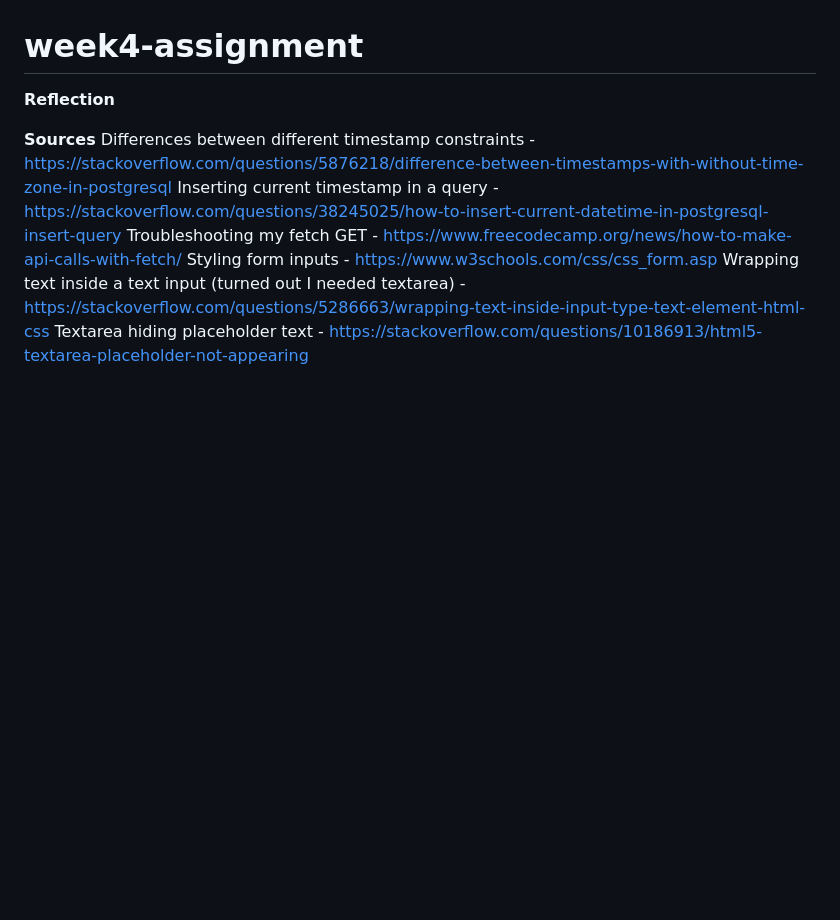
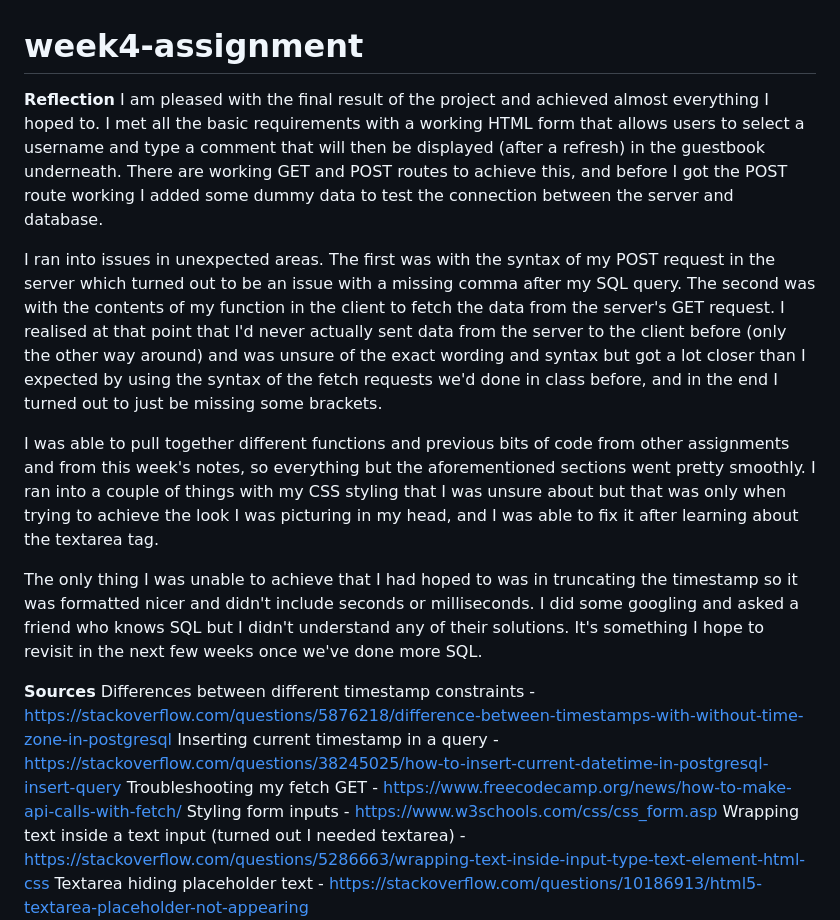
Before and after one commit to Connoroni/week4-assignment, a Markdown page: README.md, the part around the change printed below. GitHub-like rendering; blank space fills up the shorter version.

```diff
--- a/README.md
+++ b/README.md
@@ -1,6 +1,13 @@
 # week4-assignment
 
 **Reflection**
+I am pleased with the final result of the project and achieved almost everything I hoped to. I met all the basic requirements with a working HTML form that allows users to select a username and type a comment that will then be displayed (after a refresh) in the guestbook underneath. There are working GET and POST routes to achieve this, and before I got the POST route working I added some dummy data to test the connection between the server and database.
+
+I ran into issues in unexpected areas. The first was with the syntax of my POST request in the server which turned out to be an issue with a missing comma after my SQL query. The second was with the contents of my function in the client to fetch the data from the server's GET request. I realised at that point that I'd never actually sent data from the server to the client before (only the other way around) and was unsure of the exact wording and syntax but got a lot closer than I expected by using the syntax of the fetch requests we'd done in class before, and in the end I turned out to just be missing some brackets.
+
+I was able to pull together different functions and previous bits of code from other assignments and from this week's notes, so everything but the aforementioned sections went pretty smoothly. I ran into a couple of things with my CSS styling that I was unsure about but that was only when trying to achieve the look I was picturing in my head, and I was able to fix it after learning about the textarea tag.
+
+The only thing I was unable to achieve that I had hoped to was in truncating the timestamp so it was formatted nicer and didn't include seconds or milliseconds. I did some googling and asked a friend who knows SQL but I didn't understand any of their solutions. It's something I hope to revisit in the next few weeks once we've done more SQL.
 
 **Sources**
 Differences between different timestamp constraints - https://stackoverflow.com/questions/5876218/difference-between-timestamps-with-without-time-zone-in-postgresql
```
Also changed, not shown: other parts of README.md (+6 -0 lines), screenshots/db schema.png (added), screenshots/trello.png (added).
